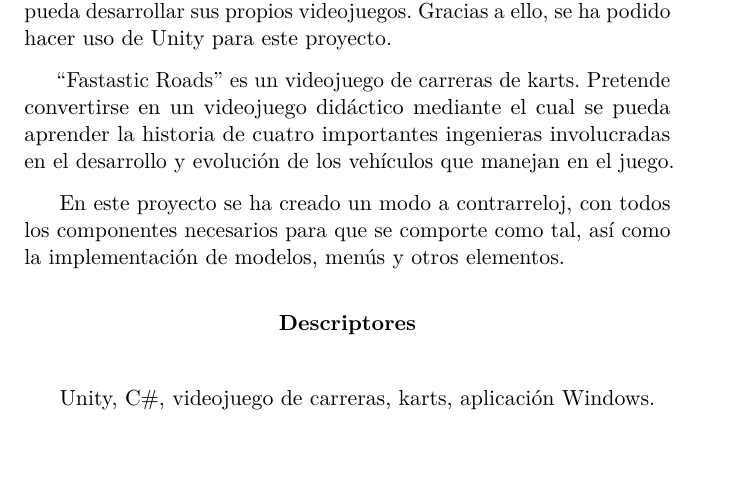
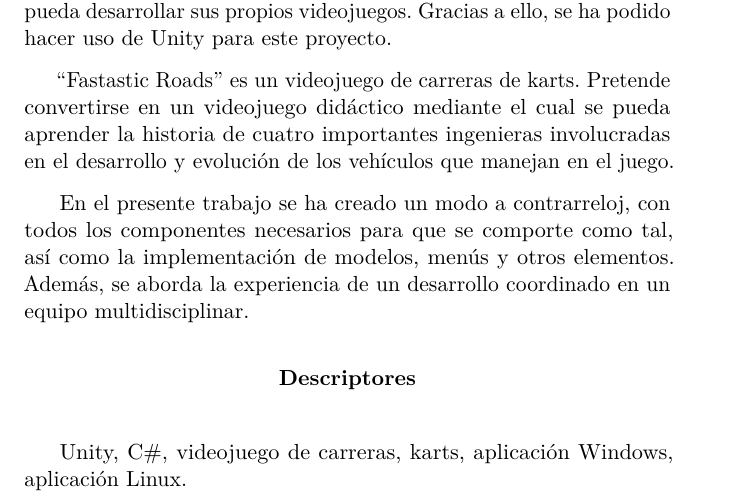
Before and after one commit to Kencho/fastastic-roads, a LaTeX book (docs/Memoria TFG/memoria.tex): part of page 7 of 45, cut so that both start at the same text, the shorter picture padded with empty space. Compiled offline with pdfLaTeX.

Commit message:
Actualizar resumen en castellano del proyecto
Issue #67

```diff
--- a/docs/Memoria TFG/memoria.tex
+++ b/docs/Memoria TFG/memoria.tex
@@ -430,12 +430,12 @@ Los videojuegos son una importante forma de entretenimiento. La evolución de lo
 
 ``Fastastic Roads'' es un videojuego de carreras de karts. Pretende convertirse en un videojuego didáctico mediante el cual se pueda aprender la historia de cuatro importantes ingenieras involucradas en el desarrollo y evolución de los vehículos que manejan en el juego.
 
-En este proyecto se ha creado un modo a contrarreloj, con todos los componentes necesarios para que se comporte como tal, así como la implementación de modelos, menús y otros elementos.
+En el presente trabajo se ha creado un modo a contrarreloj, con todos los componentes necesarios para que se comporte como tal, así como la implementación de modelos, menús y otros elementos. Además, se aborda la experiencia de un desarrollo coordinado en un equipo multidisciplinar.
 \end{abstract}
 
 \renewcommand*\abstractname{Descriptores}
 \begin{abstract}
-Unity, C\#, videojuego de carreras, karts, aplicación Windows.
+Unity, C\#, videojuego de carreras, karts, aplicación Windows, aplicación Linux.
 \end{abstract}
 
 \clearpage
```
